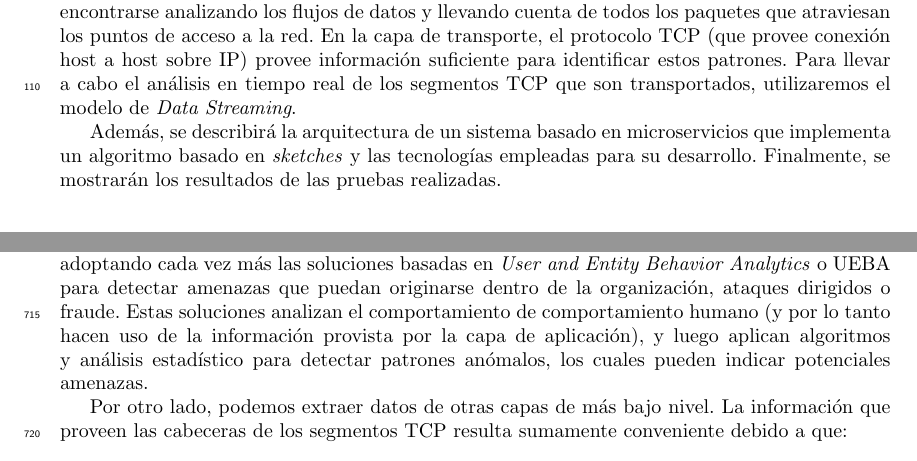
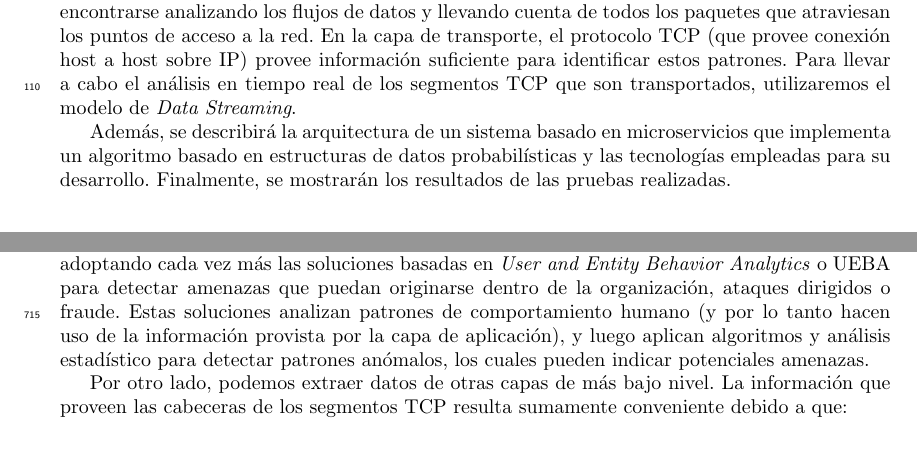
Before and after one commit to leandropineda/pfc, a LaTeX document (informe_final/informe_final.tex): two parts of pages 5 and 23 of 58, joined at a grey line, cut so that both start at the same text. Compiled offline with pdfLaTeX.

Commit message:
Correcciones Miguel

```diff
--- a/informe_final/informe_final.tex
+++ b/informe_final/informe_final.tex
@@ -83,7 +83,7 @@ De la misma manera que surgieron técnicas para procesar datos almacenados en so
 
 Las técnicas de \textit{Data Streaming} pueden aplicarse en diversos campos. En particular, la detección en tiempo real de ciertos patrones en los flujos de datos de una red de computadoras (que en algunos casos pueden ayudar a determinar incidentes tales como escaneo de puertos, ataques de denegación de servicio, expansión de \textit{malware} entre otros), es de vital importancia para salvaguardar la integridad de dicha infraestructura informática. Estas anomalías pueden encontrarse analizando los flujos de datos y llevando cuenta de todos los paquetes que atraviesan los puntos de acceso a la red. En la capa de transporte, el protocolo TCP (que provee conexión host a host sobre IP) provee información suficiente para identificar estos patrones. Para llevar a cabo el análisis en tiempo real de los segmentos TCP que son transportados, utilizaremos el modelo de \textit{Data Streaming}.
 
-Además, se describirá la arquitectura de un sistema basado en microservicios que implementa un algoritmo basado en \textit{sketches} y las tecnologías empleadas para su desarrollo. Finalmente, se mostrarán los resultados de las pruebas realizadas.
+Además, se describirá la arquitectura de un sistema basado en microservicios que implementa un algoritmo basado en estructuras de datos probabilísticas y las tecnologías empleadas para su desarrollo. Finalmente, se mostrarán los resultados de las pruebas realizadas.
 
 \newpage
 
@@ -586,7 +586,7 @@ La lista de ataques podría extenderse, pero de forma general podemos concluir q
 \newpage
 
 \section{Modelado del problema}\label{sec:modelado_del_problema}
-El tráfico de red puede ser caracterizado de muchas maneras, dependiendo de la capa de red que se esté analizando. Por ejemplo, en la actualidad la industria de la seguridad informática está adoptando cada vez más las soluciones basadas en \textit{User and Entity Behavior Analytics} o UEBA para detectar amenazas que puedan originarse dentro de la organización, ataques dirigidos o fraude. Estas soluciones analizan el comportamiento de comportamiento humano (y por lo tanto hacen uso de la información provista por la capa de aplicación), y luego aplican algoritmos y análisis estadístico para detectar patrones anómalos, los cuales pueden indicar potenciales amenazas.
+El tráfico de red puede ser caracterizado de muchas maneras, dependiendo de la capa de red que se esté analizando. Por ejemplo, en la actualidad la industria de la seguridad informática está adoptando cada vez más las soluciones basadas en \textit{User and Entity Behavior Analytics} o UEBA para detectar amenazas que puedan originarse dentro de la organización, ataques dirigidos o fraude. Estas soluciones analizan patrones de comportamiento humano (y por lo tanto hacen uso de la información provista por la capa de aplicación), y luego aplican algoritmos y análisis estadístico para detectar patrones anómalos, los cuales pueden indicar potenciales amenazas.
 
 Por otro lado, podemos extraer datos de otras capas de más bajo nivel. La información que proveen las cabeceras de los segmentos TCP resulta sumamente conveniente debido a que:
 \begin{itemize}
```
Also changed, not shown: informe_final/informe_final.tex (4 more changed lines).
